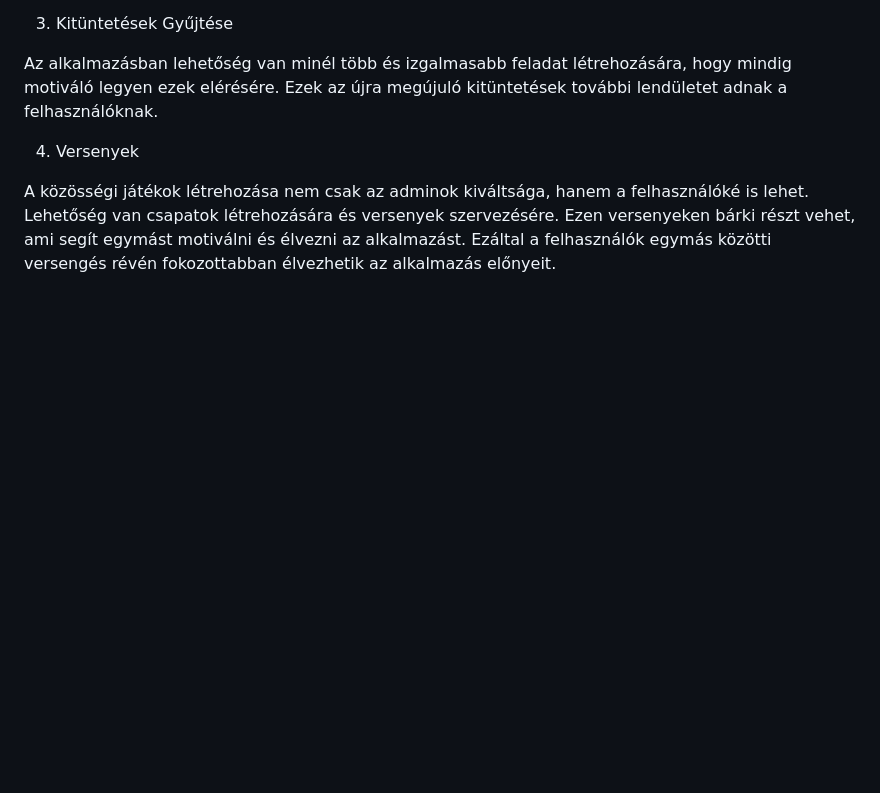
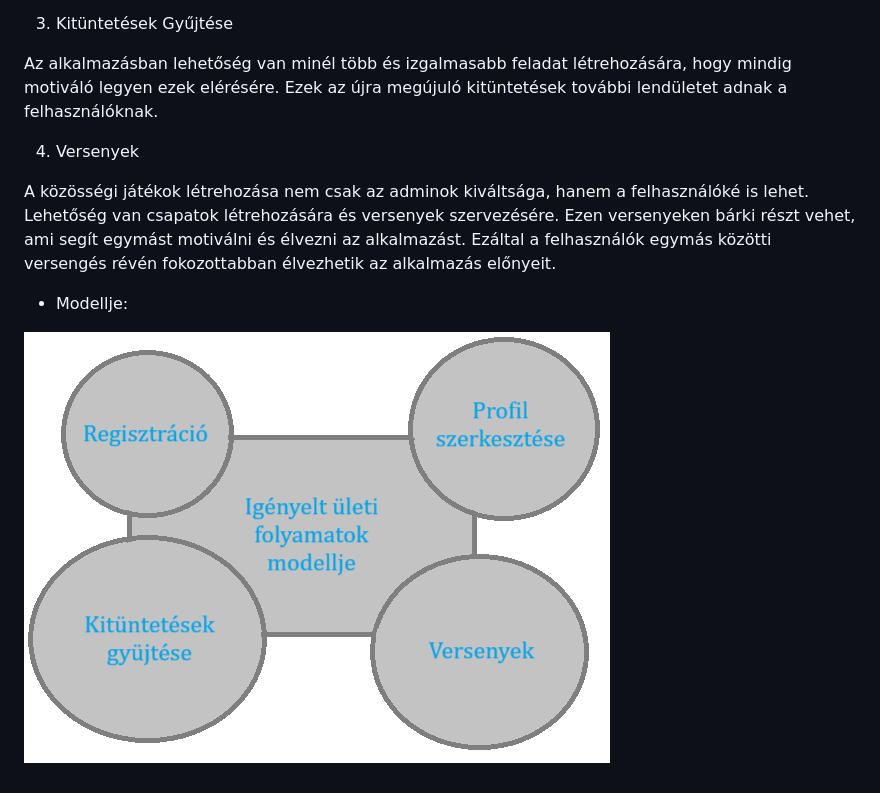
Before and after one commit to S1NT3R/SZFM-Nagy-Projekt, a Markdown page: Docs/funkspec.md, the part around the change. Rendered like a GitHub page; pictures changed too: Docs/modell.png (added); blank space fills up the shorter version.

Commit message:
Added modell image

```diff
--- a/Docs/funkspec.md
+++ b/Docs/funkspec.md
@@ -44,3 +44,7 @@ A közösségi játékok létrehozása nem csak az adminok kiváltsága, hanem a
 Lehetőség van csapatok létrehozására és versenyek szervezésére.
 Ezen versenyeken bárki részt vehet, ami segít egymást motiválni és élvezni az alkalmazást.
 Ezáltal a felhasználók egymás közötti versengés révén fokozottabban élvezhetik az alkalmazás előnyeit.
+
+- Modellje:
+
+![](modell.png)
```
